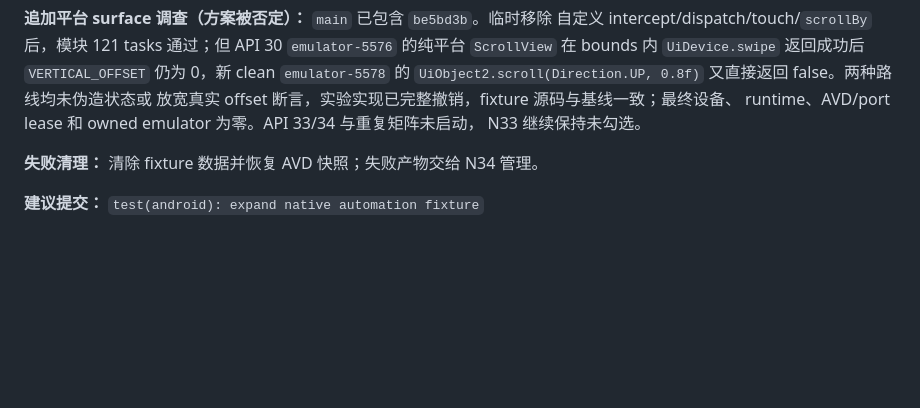
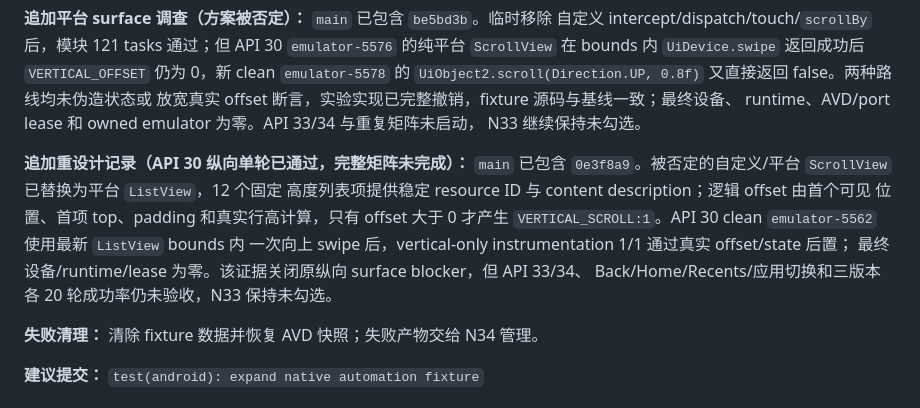
Before and after one commit to lejunyang/ai-auto-android, a Markdown page: docs/next-phase-tasks.md, the part around the change. GitHub-like rendering; blank space fills up the shorter version.

Commit message:
docs: record n33 list scroll device pass
Co-authored-by: TRAE CLI <noreply@bytedance.com>

```diff
--- a/docs/next-phase-tasks.md
+++ b/docs/next-phase-tasks.md
@@ -143,6 +143,15 @@ N33 保持未完成，后续需重新设计可由平台输入稳定命中的手
 放宽真实 offset 断言，实验实现已完整撤销，fixture 源码与基线一致；最终设备、
 runtime、AVD/port lease 和 owned emulator 为零。API 33/34 与重复矩阵未启动，
 N33 继续保持未勾选。
+
+**追加重设计记录（API 30 纵向单轮已通过，完整矩阵未完成）：** `main` 已包含
+`0e3f8a9`。被否定的自定义/平台 `ScrollView` 已替换为平台 `ListView`，12 个固定
+高度列表项提供稳定 resource ID 与 content description；逻辑 offset 由首个可见
+位置、首项 top、padding 和真实行高计算，只有 offset 大于 0 才产生
+`VERTICAL_SCROLL:1`。API 30 clean `emulator-5562` 使用最新 `ListView` bounds 内
+一次向上 swipe 后，vertical-only instrumentation 1/1 通过真实 offset/state 后置；
+最终设备/runtime/lease 为零。该证据关闭原纵向 surface blocker，但 API 33/34、
+Back/Home/Recents/应用切换和三版本各 20 轮成功率仍未验收，N33 保持未勾选。
 
 **失败清理：** 清除 fixture 数据并恢复 AVD 快照；失败产物交给 N34 管理。
 
```
Also changed, not shown: 2 other files.
